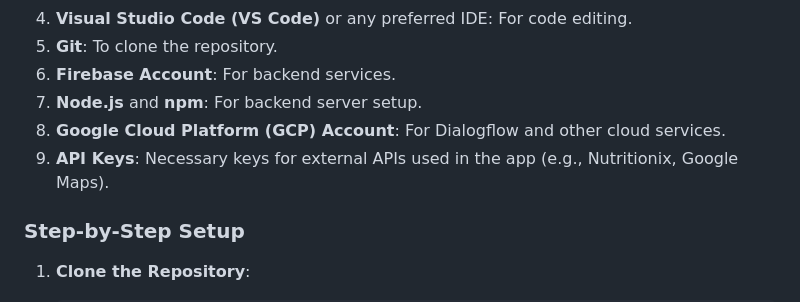
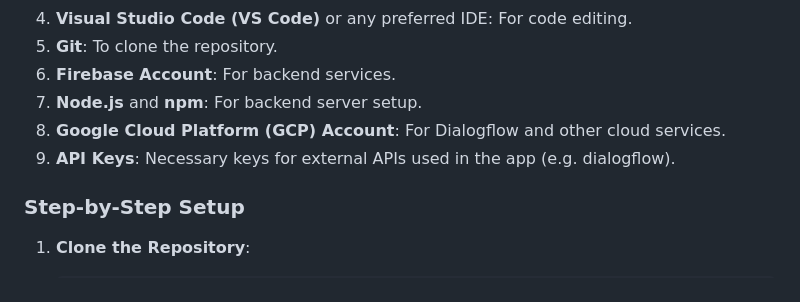
Before and after one commit to skyyycodes/Nikki---Your-Fitness-Buddy, a Markdown page: README.md, the part around the change. GitHub-like rendering.

```diff
--- a/README.md
+++ b/README.md
@@ -91,7 +91,7 @@ To set up Nikki follow these steps:
 6. **Firebase Account**: For backend services.
 7. **Node.js** and **npm**: For backend server setup.
 8. **Google Cloud Platform (GCP) Account**: For Dialogflow and other cloud services.
-9. **API Keys**: Necessary keys for external APIs used in the app (e.g., Nutritionix, Google Maps).
+9. **API Keys**: Necessary keys for external APIs used in the app (e.g.  dialogflow).
 
 ### Step-by-Step Setup
 
```
